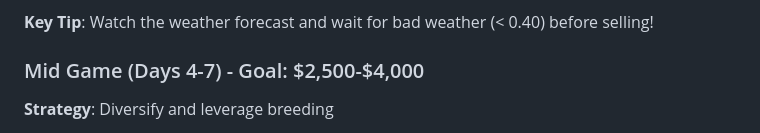
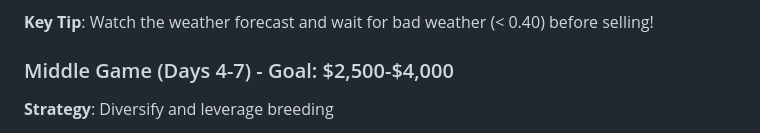
Before and after one commit to Ddddd917/Stephen-s-Last-Chance---Farm-Rescue, a Markdown page: README.md, the part around the change. Rendered like a GitHub page.

```diff
--- a/README.md
+++ b/README.md
@@ -121,7 +121,7 @@ Operates "Henry's Animal Farm" where Stephen can:
 
 **Key Tip**: Watch the weather forecast and wait for bad weather (< 0.40) before selling!
 
-### Mid Game (Days 4-7) - Goal: $2,500-$4,000
+### Middle Game (Days 4-7) - Goal: $2,500-$4,000
 **Strategy**: Diversify and leverage breeding
 - Mix crops (Wheat, Carrot, Corn)
 - Invest in animals (Chicken, Rabbit)
```
